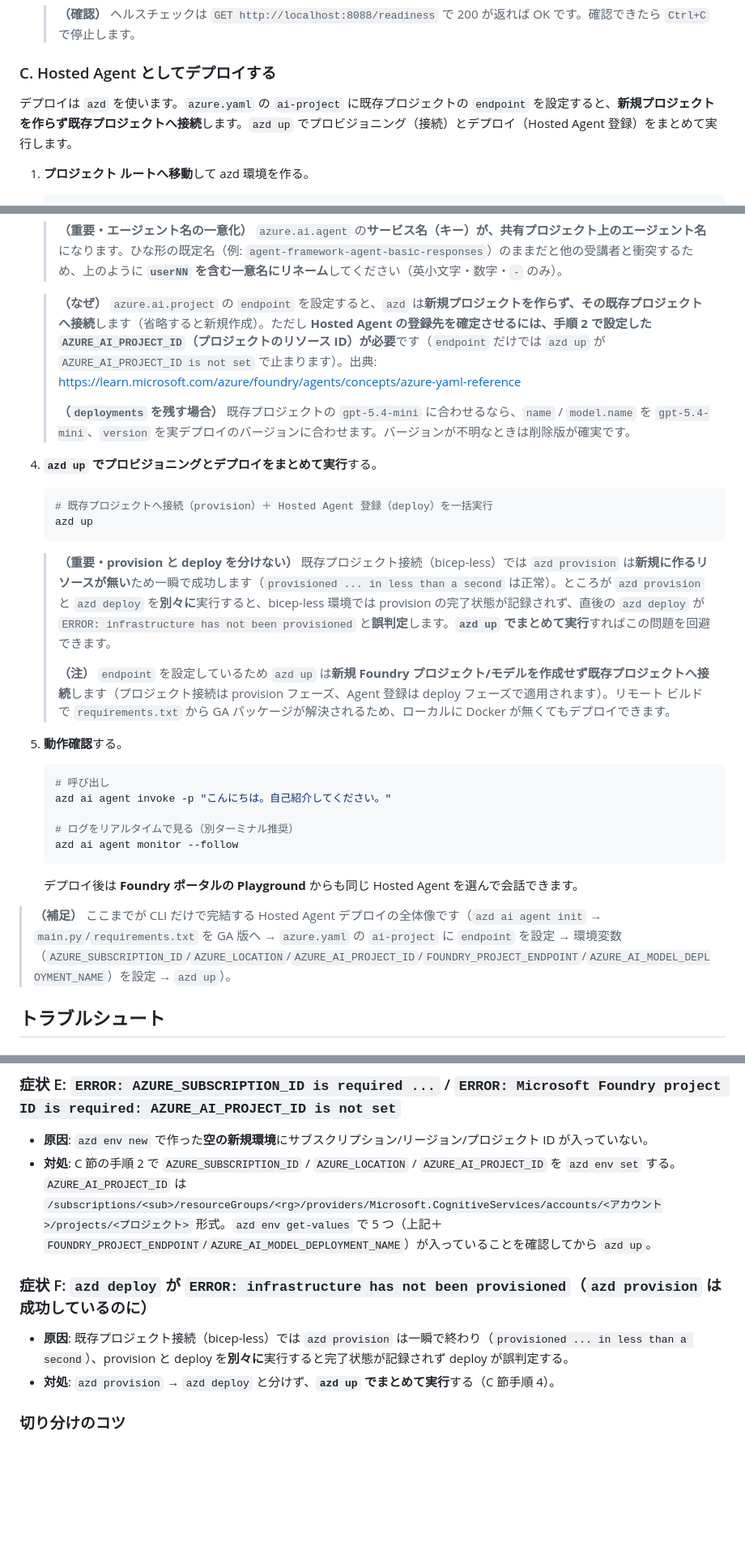
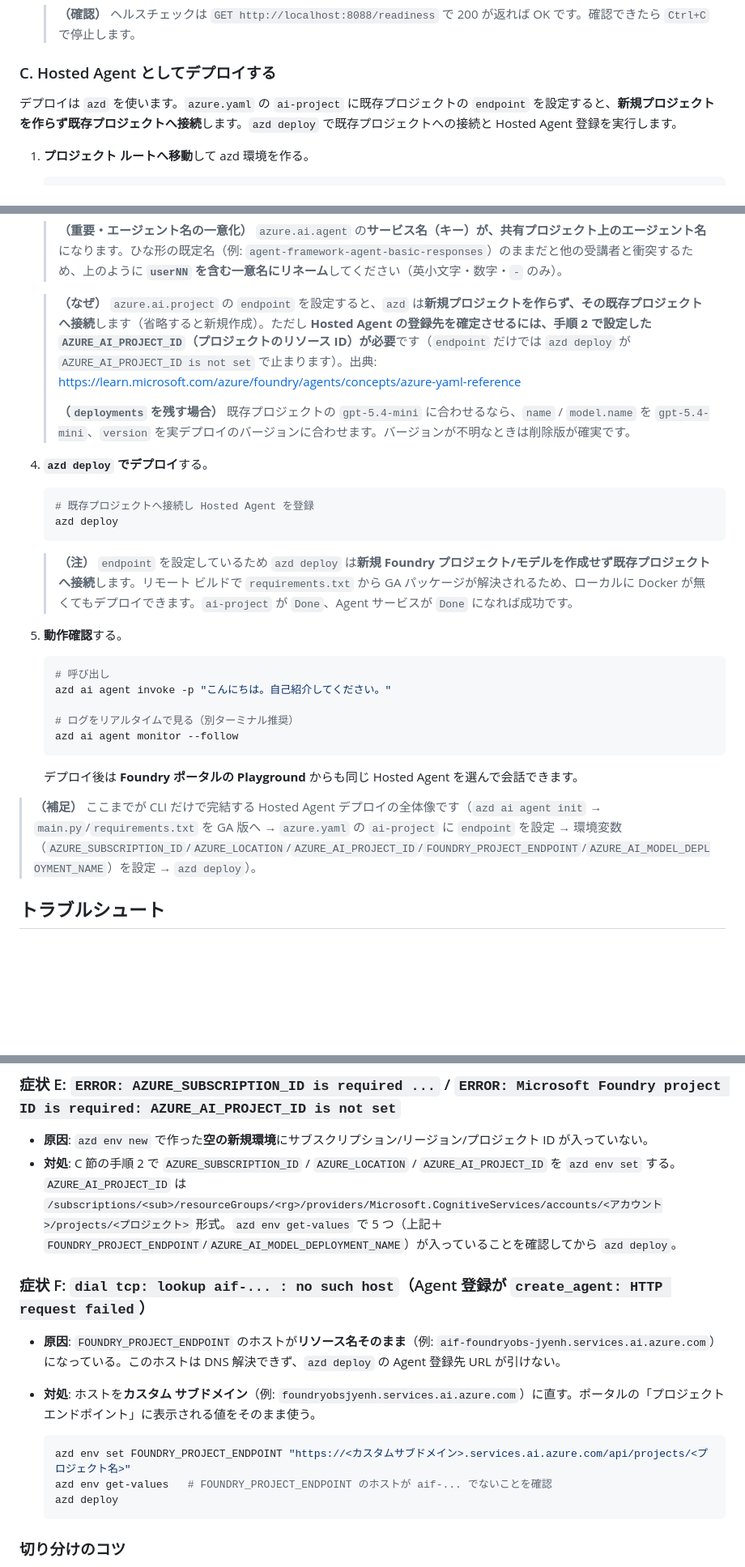
Before and after one commit to ketana0224/foundry-basic-handson, a Markdown page: lab/step10-hosted-agent.md, 3 parts joined by grey strips. Shown at 81% size. GitHub-like rendering; blank space fills up the shorter version.

Commit message:
docs(step10): azd up を azd deploy に戻し no such host（エンドポイント）対処を追記

````diff
--- a/lab/step10-hosted-agent.md
+++ b/lab/step10-hosted-agent.md
@@ -291,7 +291,7 @@ Step 3〜8 では、ポータル上で Agent を作り、ツール・ナレッ
 
 ### C. Hosted Agent としてデプロイする
 
-デプロイは `azd` を使います。`azure.yaml` の `ai-project` に既存プロジェクトの `endpoint` を設定すると、**新規プロジェクトを作らず既存プロジェクトへ接続**します。`azd up` でプロビジョニング（接続）とデプロイ（Hosted Agent 登録）をまとめて実行します。
+デプロイは `azd` を使います。`azure.yaml` の `ai-project` に既存プロジェクトの `endpoint` を設定すると、**新規プロジェクトを作らず既存プロジェクトへ接続**します。`azd deploy` で既存プロジェクトへの接続と Hosted Agent 登録を実行します。
 
 1. **プロジェクト ルートへ移動**して azd 環境を作る。
 
@@ -364,20 +364,18 @@ Step 3〜8 では、ポータル上で Agent を作り、ツール・ナレッ
 
    > **（重要・エージェント名の一意化）** `azure.ai.agent` の**サービス名（キー）が、共有プロジェクト上のエージェント名**になります。ひな形の既定名（例: `agent-framework-agent-basic-responses`）のままだと他の受講者と衝突するため、上のように **`userNN` を含む一意名にリネーム**してください（英小文字・数字・`-` のみ）。
 
-   > **（なぜ）** `azure.ai.project` の `endpoint` を設定すると、`azd` は**新規プロジェクトを作らず、その既存プロジェクトへ接続**します（省略すると新規作成）。ただし **Hosted Agent の登録先を確定させるには、手順 2 で設定した `AZURE_AI_PROJECT_ID`（プロジェクトのリソース ID）が必要**です（`endpoint` だけでは `azd up` が `AZURE_AI_PROJECT_ID is not set` で止まります）。出典: <https://learn.microsoft.com/azure/foundry/agents/concepts/azure-yaml-reference>
+   > **（なぜ）** `azure.ai.project` の `endpoint` を設定すると、`azd` は**新規プロジェクトを作らず、その既存プロジェクトへ接続**します（省略すると新規作成）。ただし **Hosted Agent の登録先を確定させるには、手順 2 で設定した `AZURE_AI_PROJECT_ID`（プロジェクトのリソース ID）が必要**です（`endpoint` だけでは `azd deploy` が `AZURE_AI_PROJECT_ID is not set` で止まります）。出典: <https://learn.microsoft.com/azure/foundry/agents/concepts/azure-yaml-reference>
    >
    > **（`deployments` を残す場合）** 既存プロジェクトの `gpt-5.4-mini` に合わせるなら、`name` / `model.name` を `gpt-5.4-mini`、`version` を実デプロイのバージョンに合わせます。バージョンが不明なときは削除版が確実です。
 
-4. **`azd up` でプロビジョニングとデプロイをまとめて実行**する。
+4. **`azd deploy` でデプロイ**する。
 
    ```powershell
-   # 既存プロジェクトへ接続（provision）＋ Hosted Agent 登録（deploy）を一括実行
-   azd up
+   # 既存プロジェクトへ接続し Hosted Agent を登録
+   azd deploy
    ```
 
-   > **（重要・provision と deploy を分けない）** 既存プロジェクト接続（bicep-less）では `azd provision` は**新規に作るリソースが無い**ため一瞬で成功します（`provisioned ... in less than a second` は正常）。ところが `azd provision` と `azd deploy` を**別々に**実行すると、bicep-less 環境では provision の完了状態が記録されず、直後の `azd deploy` が `ERROR: infrastructure has not been provisioned` と**誤判定**します。**`azd up` でまとめて実行**すればこの問題を回避できます。
-   >
-   > **（注）** `endpoint` を設定しているため `azd up` は**新規 Foundry プロジェクト/モデルを作成せず既存プロジェクトへ接続**します（プロジェクト接続は provision フェーズ、Agent 登録は deploy フェーズで適用されます）。リモート ビルドで `requirements.txt` から GA パッケージが解決されるため、ローカルに Docker が無くてもデプロイできます。
+   > **（注）** `endpoint` を設定しているため `azd deploy` は**新規 Foundry プロジェクト/モデルを作成せず既存プロジェクトへ接続**します。リモート ビルドで `requirements.txt` から GA パッケージが解決されるため、ローカルに Docker が無くてもデプロイできます。`ai-project` が `Done`、Agent サービスが `Done` になれば成功です。
 
 5. **動作確認**する。
 
@@ -391,7 +389,7 @@ Step 3〜8 では、ポータル上で Agent を作り、ツール・ナレッ
 
    デプロイ後は **Foundry ポータルの Playground** からも同じ Hosted Agent を選んで会話できます。
 
-> **（補足）** ここまでが CLI だけで完結する Hosted Agent デプロイの全体像です（`azd ai agent init` → `main.py`/`requirements.txt` を GA 版へ → `azure.yaml` の `ai-project` に `endpoint` を設定 → 環境変数（`AZURE_SUBSCRIPTION_ID`/`AZURE_LOCATION`/`AZURE_AI_PROJECT_ID`/`FOUNDRY_PROJECT_ENDPOINT`/`AZURE_AI_MODEL_DEPLOYMENT_NAME`）を設定 → `azd up`）。
+> **（補足）** ここまでが CLI だけで完結する Hosted Agent デプロイの全体像です（`azd ai agent init` → `main.py`/`requirements.txt` を GA 版へ → `azure.yaml` の `ai-project` に `endpoint` を設定 → 環境変数（`AZURE_SUBSCRIPTION_ID`/`AZURE_LOCATION`/`AZURE_AI_PROJECT_ID`/`FOUNDRY_PROJECT_ENDPOINT`/`AZURE_AI_MODEL_DEPLOYMENT_NAME`）を設定 → `azd deploy`）。
 
 ## トラブルシュート
 
@@ -428,11 +426,17 @@ Step 3〜8 では、ポータル上で Agent を作り、ツール・ナレッ
 
 ### 症状 E: `ERROR: AZURE_SUBSCRIPTION_ID is required ...` / `ERROR: Microsoft Foundry project ID is required: AZURE_AI_PROJECT_ID is not set`
 - **原因**: `azd env new` で作った**空の新規環境**にサブスクリプション/リージョン/プロジェクト ID が入っていない。
-- **対処**: C 節の手順 2 で `AZURE_SUBSCRIPTION_ID` / `AZURE_LOCATION` / `AZURE_AI_PROJECT_ID` を `azd env set` する。`AZURE_AI_PROJECT_ID` は `/subscriptions/<sub>/resourceGroups/<rg>/providers/Microsoft.CognitiveServices/accounts/<アカウント>/projects/<プロジェクト>` 形式。`azd env get-values` で 5 つ（上記＋`FOUNDRY_PROJECT_ENDPOINT`/`AZURE_AI_MODEL_DEPLOYMENT_NAME`）が入っていることを確認してから `azd up`。
+- **対処**: C 節の手順 2 で `AZURE_SUBSCRIPTION_ID` / `AZURE_LOCATION` / `AZURE_AI_PROJECT_ID` を `azd env set` する。`AZURE_AI_PROJECT_ID` は `/subscriptions/<sub>/resourceGroups/<rg>/providers/Microsoft.CognitiveServices/accounts/<アカウント>/projects/<プロジェクト>` 形式。`azd env get-values` で 5 つ（上記＋`FOUNDRY_PROJECT_ENDPOINT`/`AZURE_AI_MODEL_DEPLOYMENT_NAME`）が入っていることを確認してから `azd deploy`。
 
-### 症状 F: `azd deploy` が `ERROR: infrastructure has not been provisioned`（`azd provision` は成功しているのに）
-- **原因**: 既存プロジェクト接続（bicep-less）では `azd provision` は一瞬で終わり（`provisioned ... in less than a second`）、provision と deploy を**別々に**実行すると完了状態が記録されず deploy が誤判定する。
-- **対処**: `azd provision` → `azd deploy` と分けず、**`azd up` でまとめて実行**する（C 節手順 4）。
+### 症状 F: `dial tcp: lookup aif-... : no such host`（Agent 登録が `create_agent: HTTP request failed`）
+- **原因**: `FOUNDRY_PROJECT_ENDPOINT` のホストが**リソース名そのまま**（例: `aif-foundryobs-jyenh.services.ai.azure.com`）になっている。このホストは DNS 解決できず、`azd deploy` の Agent 登録先 URL が引けない。
+- **対処**: ホストを**カスタム サブドメイン**（例: `foundryobsjyenh.services.ai.azure.com`）に直す。ポータルの「プロジェクト エンドポイント」に表示される値をそのまま使う。
+
+  ```powershell
+  azd env set FOUNDRY_PROJECT_ENDPOINT "https://<カスタムサブドメイン>.services.ai.azure.com/api/projects/<プロジェクト名>"
+  azd env get-values   # FOUNDRY_PROJECT_ENDPOINT のホストが aif-... でないことを確認
+  azd deploy
+  ```
 
 ### 切り分けのコツ
 - **起動できない**（Playground/`invoke` が返らない）→ 症状 A（パッケージ）を疑う。まず Echo 版に差し替えて「モデル無しで起動するか」を確認する。
````
Also changed, not shown: other parts of lab/step10-hosted-agent.md (+5 -5 lines).
